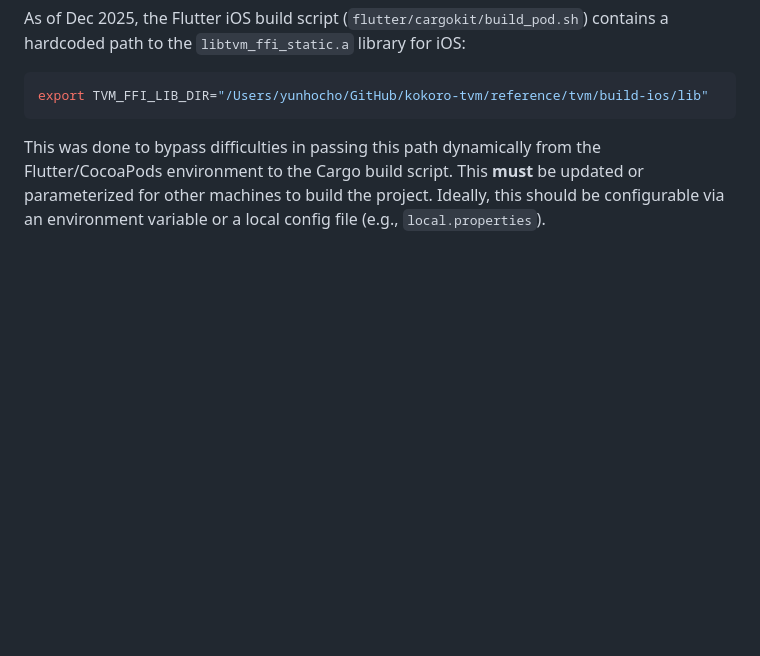
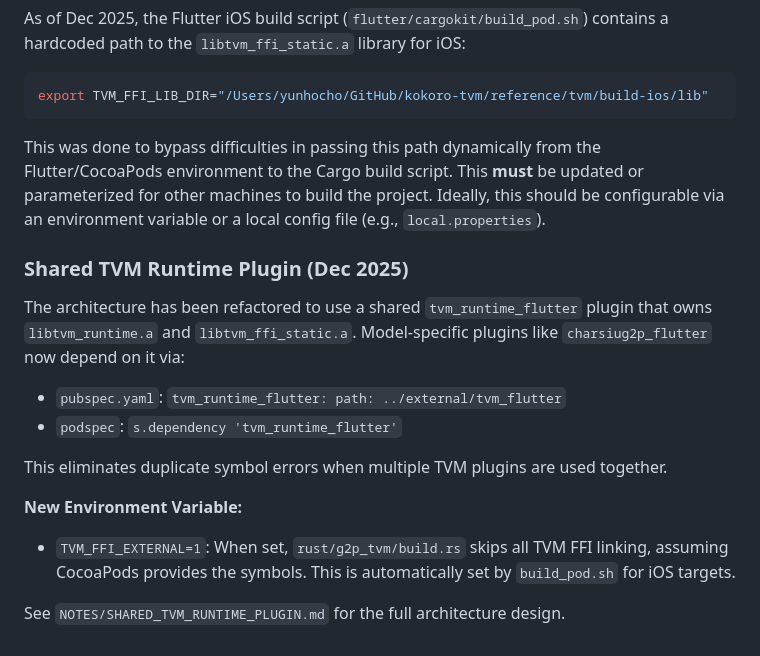
Before and after one commit to yunho-c/charsiug2p-tvm, a Markdown page: NOTES/TVM_RELAX_STATIC_LINKING.md, the part around the change. Drawn GitHub-style; blank space fills up the shorter version.

Commit message:
docs: Update static linking notes with shared runtime architecture

````diff
--- a/NOTES/TVM_RELAX_STATIC_LINKING.md
+++ b/NOTES/TVM_RELAX_STATIC_LINKING.md
@@ -348,3 +348,17 @@ export TVM_FFI_LIB_DIR="/Users/yunhocho/GitHub/kokoro-tvm/reference/tvm/build-io
 ```
 
 This was done to bypass difficulties in passing this path dynamically from the Flutter/CocoaPods environment to the Cargo build script. This **must** be updated or parameterized for other machines to build the project. Ideally, this should be configurable via an environment variable or a local config file (e.g., `local.properties`).
+
+### Shared TVM Runtime Plugin (Dec 2025)
+
+The architecture has been refactored to use a shared `tvm_runtime_flutter` plugin that owns `libtvm_runtime.a` and `libtvm_ffi_static.a`. Model-specific plugins like `charsiug2p_flutter` now depend on it via:
+
+- `pubspec.yaml`: `tvm_runtime_flutter: path: ../external/tvm_flutter`
+- `podspec`: `s.dependency 'tvm_runtime_flutter'`
+
+This eliminates duplicate symbol errors when multiple TVM plugins are used together.
+
+**New Environment Variable:**
+- `TVM_FFI_EXTERNAL=1`: When set, `rust/g2p_tvm/build.rs` skips all TVM FFI linking, assuming CocoaPods provides the symbols. This is automatically set by `build_pod.sh` for iOS targets.
+
+See `NOTES/SHARED_TVM_RUNTIME_PLUGIN.md` for the full architecture design.
````
